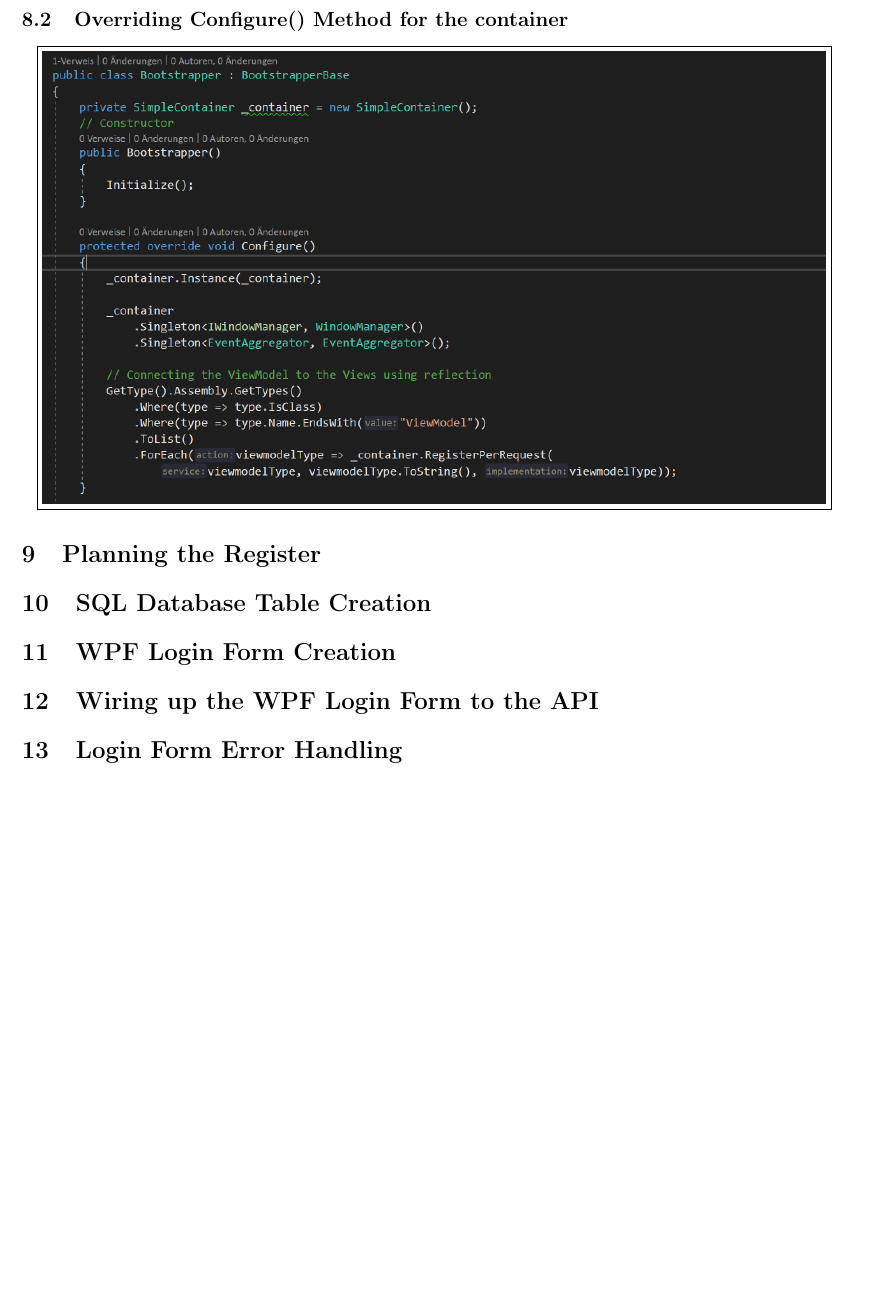
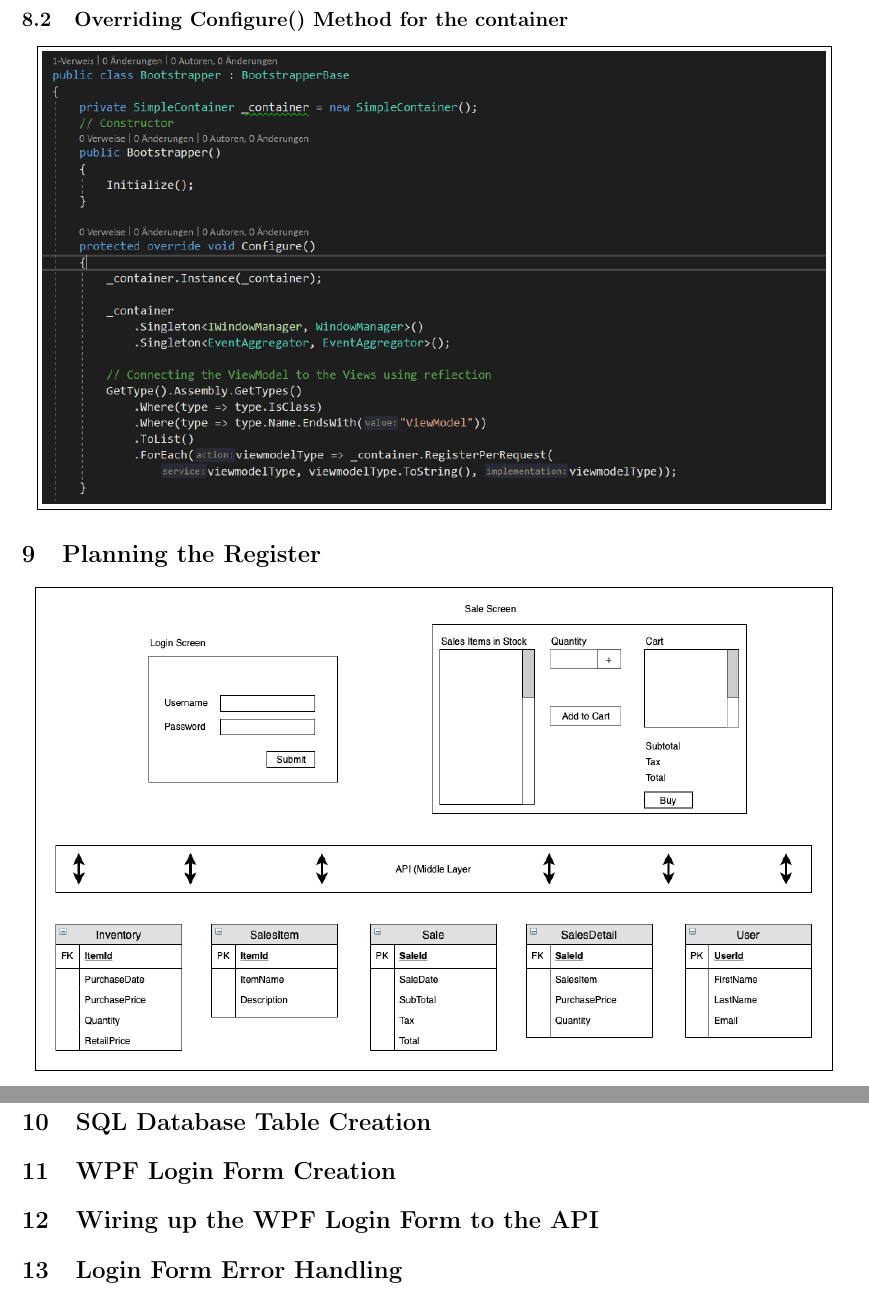
Before and after one commit to MichaelKaip/RetailManager, a LaTeX document (Documentation/RetailManager_Documentation.tex): part of page 18 of 18 before the commit and two parts of pages 18 and 19 of 19 after it, the two joined at a grey line, cut so that both start at the same text, the shorter picture padded with empty space. Compiled offline with pdfLaTeX.

Commit message:
Planned the Register and added a new diagramm.

```diff
--- a/Documentation/RetailManager_Documentation.tex
+++ b/Documentation/RetailManager_Documentation.tex
@@ -262,6 +262,7 @@ Caliburn.Micro comes pre-bundled with a Dependency Injection container called Si
 \begin{center}\boxed{\includegraphics[scale=0.48]{pic31}}\end{center}
 
 \section{Planning the Register}
+\begin{center}\boxed{\includegraphics[scale=0.46]{pic32}}\end{center}
 
 \section{SQL Database Table Creation}
 
```
Also changed, not shown: Documentation/RetailManager_Documentation.pdf, Documentation/pic32.png (added), 4 other files.
